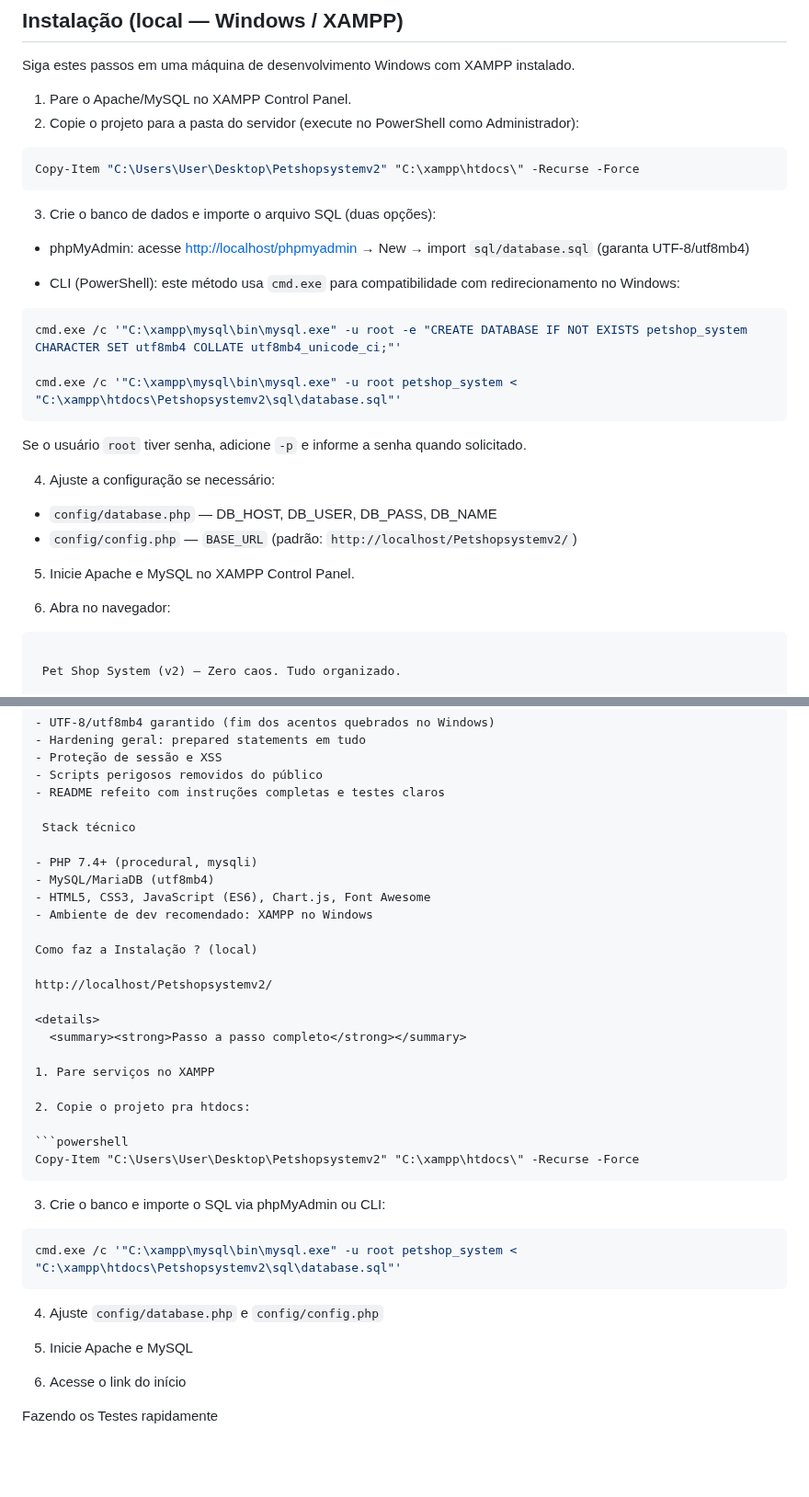
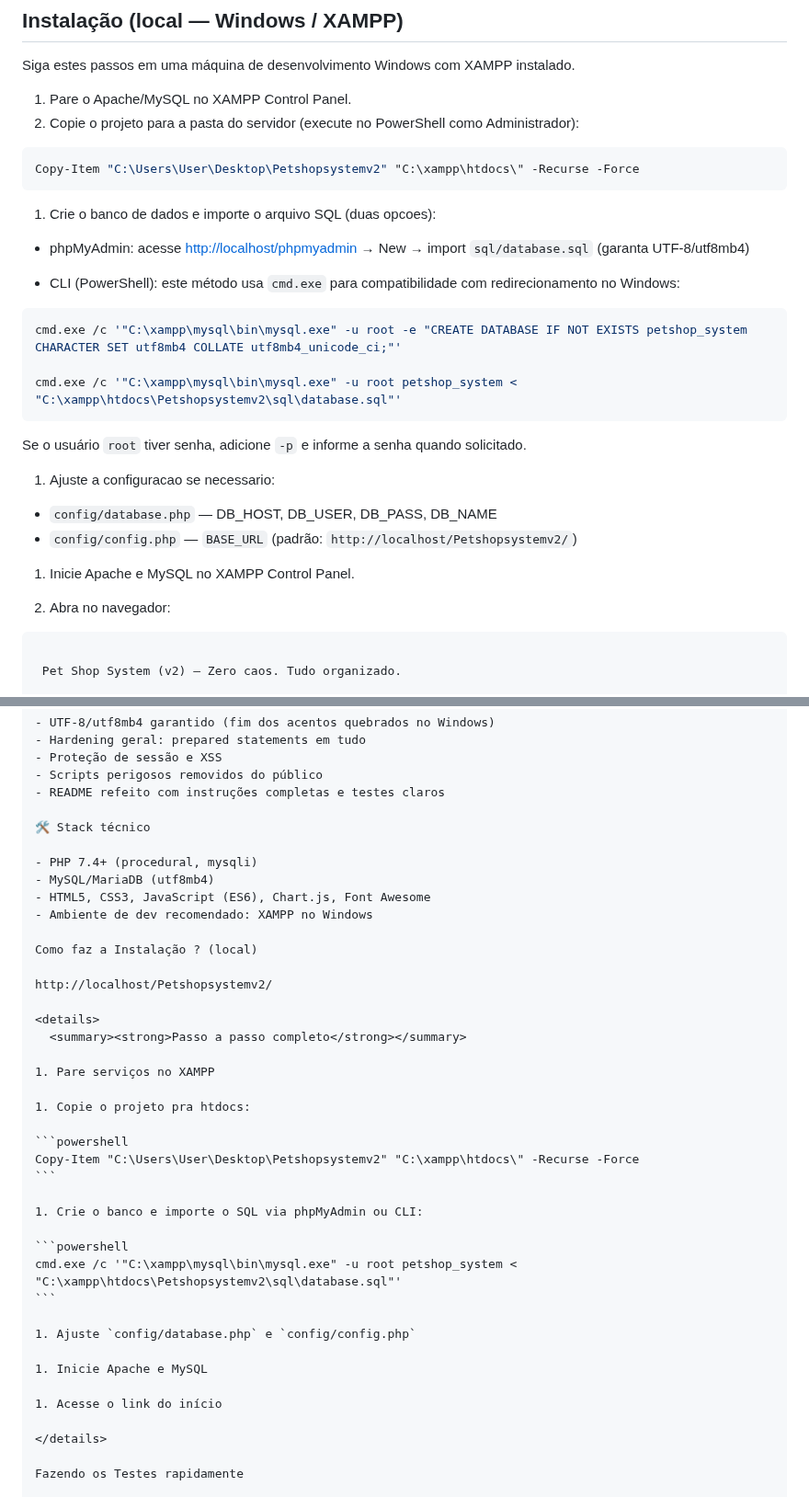
Before and after one commit to NatanLuz/Petshopsystemv2, a Markdown page: README.md, 2 parts joined by grey strips. Shown at 92% size. Rendered like a GitHub page; blank space fills up the shorter version.

`````diff
--- a/README.md
+++ b/README.md
@@ -50,13 +77,13 @@ Principais ganhos desta versão:
 Siga estes passos em uma máquina de desenvolvimento Windows com XAMPP instalado.
 
 1. Pare o Apache/MySQL no XAMPP Control Panel.
-2. Copie o projeto para a pasta do servidor (execute no PowerShell como Administrador):
+1. Copie o projeto para a pasta do servidor (execute no PowerShell como Administrador):
 
 ```powershell
 Copy-Item "C:\Users\User\Desktop\Petshopsystemv2" "C:\xampp\htdocs\" -Recurse -Force
 ```
 
-3. Crie o banco de dados e importe o arquivo SQL (duas opções):
+1. Crie o banco de dados e importe o arquivo SQL (duas opcoes):
 
 - phpMyAdmin: acesse [http://localhost/phpmyadmin](http://localhost/phpmyadmin) → New → import `sql/database.sql` (garanta UTF-8/utf8mb4)
 
@@ -70,14 +97,14 @@ cmd.exe /c '"C:\xampp\mysql\bin\mysql.exe" -u root petshop_system < "C:\xampp\ht
 
 Se o usuário `root` tiver senha, adicione `-p` e informe a senha quando solicitado.
 
-4. Ajuste a configuração se necessário:
+1. Ajuste a configuracao se necessario:
 
 - `config/database.php` — DB_HOST, DB_USER, DB_PASS, DB_NAME
 - `config/config.php` — `BASE_URL` (padrão: `http://localhost/Petshopsystemv2/`)
 
-5. Inicie Apache e MySQL no XAMPP Control Panel.
+1. Inicie Apache e MySQL no XAMPP Control Panel.
 
-6. Abra no navegador:
+1. Abra no navegador:
 
 ````text
 
@@ -122,7 +149,7 @@ Login | Dashboard | Agenda | Cadastro de Pets | Relatórios…
 - Scripts perigosos removidos do público
 - README refeito com instruções completas e testes claros
 
- Stack técnico
+🛠️ Stack técnico
 
 - PHP 7.4+ (procedural, mysqli)
 - MySQL/MariaDB (utf8mb4)
@@ -138,23 +165,23 @@ http://localhost/Petshopsystemv2/
 
 1. Pare serviços no XAMPP
 
-2. Copie o projeto pra htdocs:
+1. Copie o projeto pra htdocs:
 
 ```powershell
 Copy-Item "C:\Users\User\Desktop\Petshopsystemv2" "C:\xampp\htdocs\" -Recurse -Force
-````
+```
 
-3. Crie o banco e importe o SQL via phpMyAdmin ou CLI:
+1. Crie o banco e importe o SQL via phpMyAdmin ou CLI:
 
 ```powershell
 cmd.exe /c '"C:\xampp\mysql\bin\mysql.exe" -u root petshop_system < "C:\xampp\htdocs\Petshopsystemv2\sql\database.sql"'
 ```
 
-4. Ajuste `config/database.php` e `config/config.php`
+1. Ajuste `config/database.php` e `config/config.php`
 
-5. Inicie Apache e MySQL
+1. Inicie Apache e MySQL
 
-6. Acesse o link do início
+1. Acesse o link do início
 
 </details>
 
`````
Also changed, not shown: other parts of README.md (+52 -23 lines).
